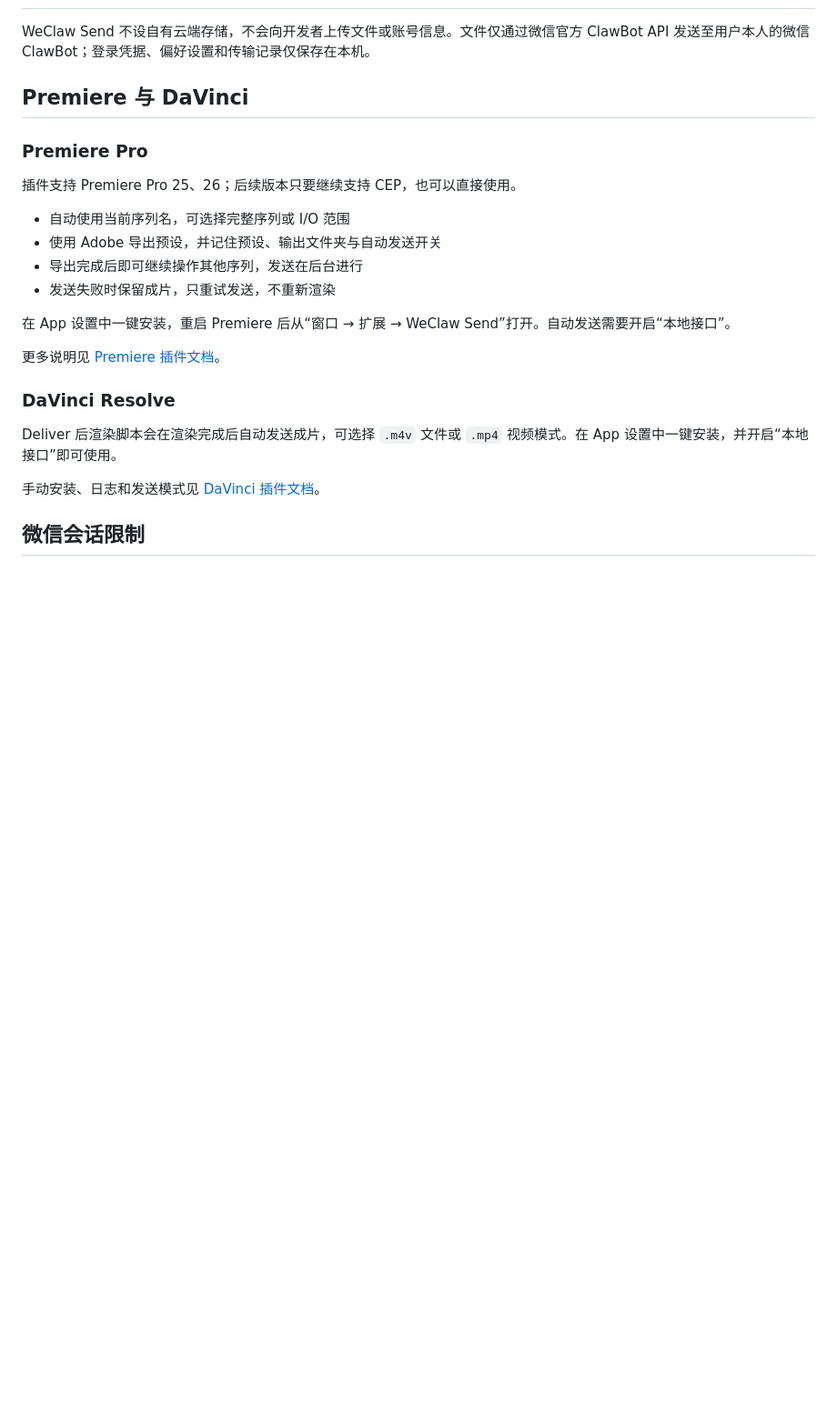
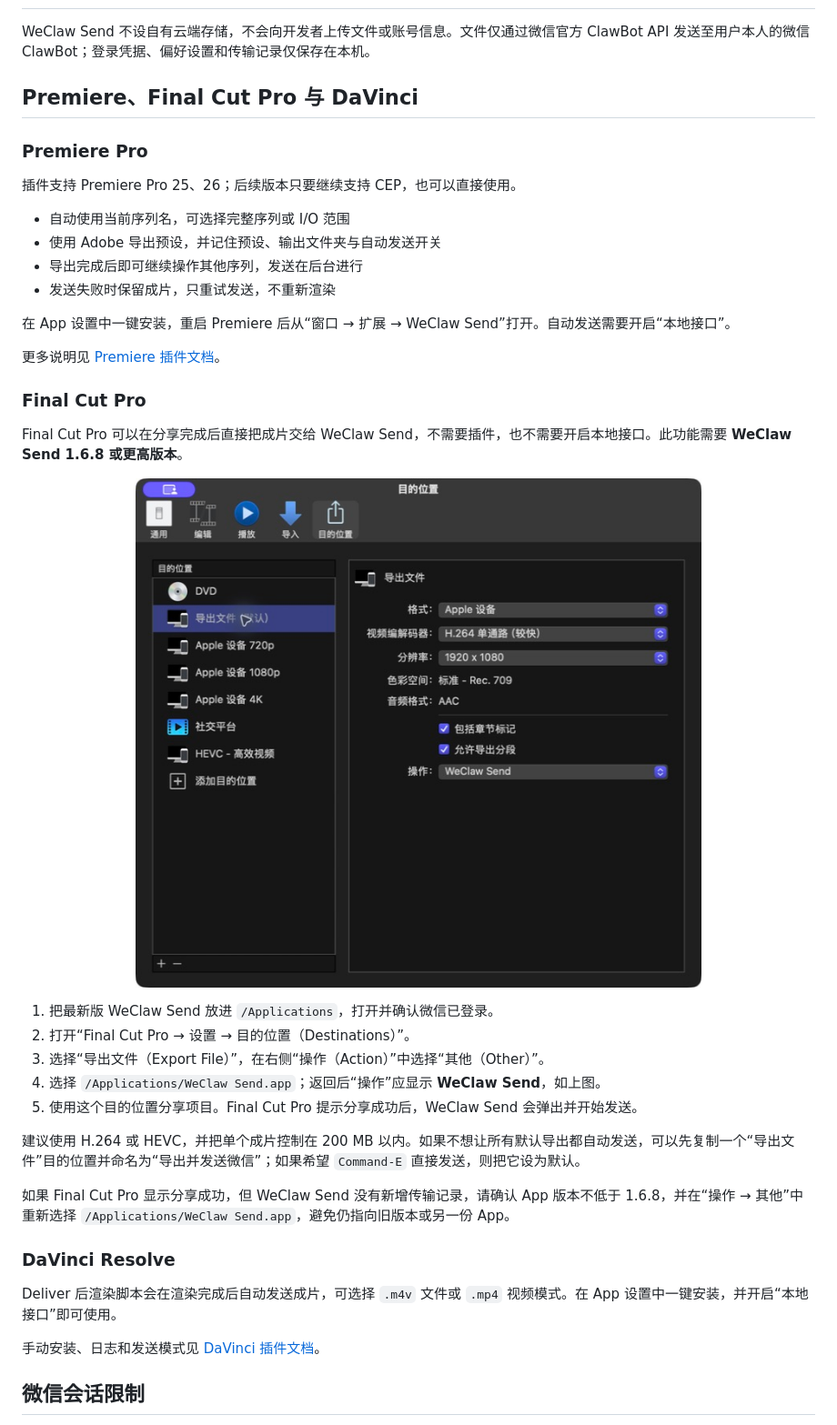
Before and after one commit to double2tea/WeClawSend, a Markdown page: README.md, the part around one of its changes. Shown at 91% size. GitHub-like rendering; pictures changed too: docs/images/final-cut-settings.jpg (added); blank space fills up the shorter version.

```diff
--- a/README.md
+++ b/README.md
@@ -45,7 +45,7 @@
 
 WeClaw Send 不设自有云端存储，不会向开发者上传文件或账号信息。文件仅通过微信官方 ClawBot API 发送至用户本人的微信 ClawBot；登录凭据、偏好设置和传输记录仅保存在本机。
 
-## Premiere 与 DaVinci
+## Premiere、Final Cut Pro 与 DaVinci
 
 ### Premiere Pro
 
@@ -59,6 +59,24 @@ WeClaw Send 不设自有云端存储，不会向开发者上传文件或账号
 在 App 设置中一键安装，重启 Premiere 后从“窗口 → 扩展 → WeClaw Send”打开。自动发送需要开启“本地接口”。
 
 更多说明见 [Premiere 插件文档](premiere-cep/README.md)。
+
+### Final Cut Pro
+
+Final Cut Pro 可以在分享完成后直接把成片交给 WeClaw Send，不需要插件，也不需要开启本地接口。此功能需要 **WeClaw Send 1.6.8 或更高版本**。
+
+<p align="center">
+  <img src="docs/images/final-cut-settings.jpg" width="710" alt="Final Cut Pro 目的位置设置：导出文件的操作已设为 WeClaw Send">
+</p>
+
+1. 把最新版 WeClaw Send 放进 `/Applications`，打开并确认微信已登录。
+2. 打开“Final Cut Pro → 设置 → 目的位置（Destinations）”。
+3. 选择“导出文件（Export File）”，在右侧“操作（Action）”中选择“其他（Other）”。
+4. 选择 `/Applications/WeClaw Send.app`；返回后“操作”应显示 **WeClaw Send**，如上图。
+5. 使用这个目的位置分享项目。Final Cut Pro 提示分享成功后，WeClaw Send 会弹出并开始发送。
+
+建议使用 H.264 或 HEVC，并把单个成片控制在 200 MB 以内。如果不想让所有默认导出都自动发送，可以先复制一个“导出文件”目的位置并命名为“导出并发送微信”；如果希望 `Command-E` 直接发送，则把它设为默认。
+
+如果 Final Cut Pro 显示分享成功，但 WeClaw Send 没有新增传输记录，请确认 App 版本不低于 1.6.8，并在“操作 → 其他”中重新选择 `/Applications/WeClaw Send.app`，避免仍指向旧版本或另一份 App。
 
 ### DaVinci Resolve
 
```
Also changed, not shown: other parts of README.md (+2 -2 lines), docs/INTEGRATION.md (+2 -0 lines), docs/使用说明.md (+21 -4 lines), 7 other files.
